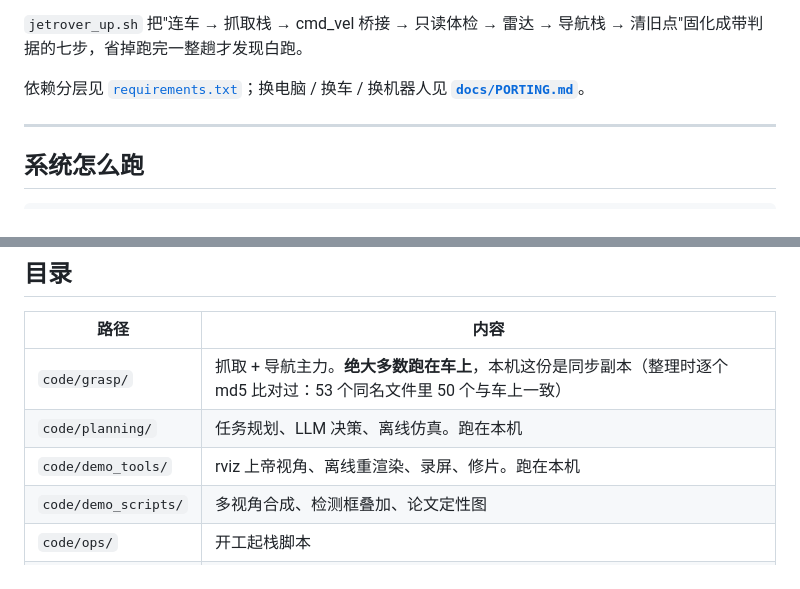
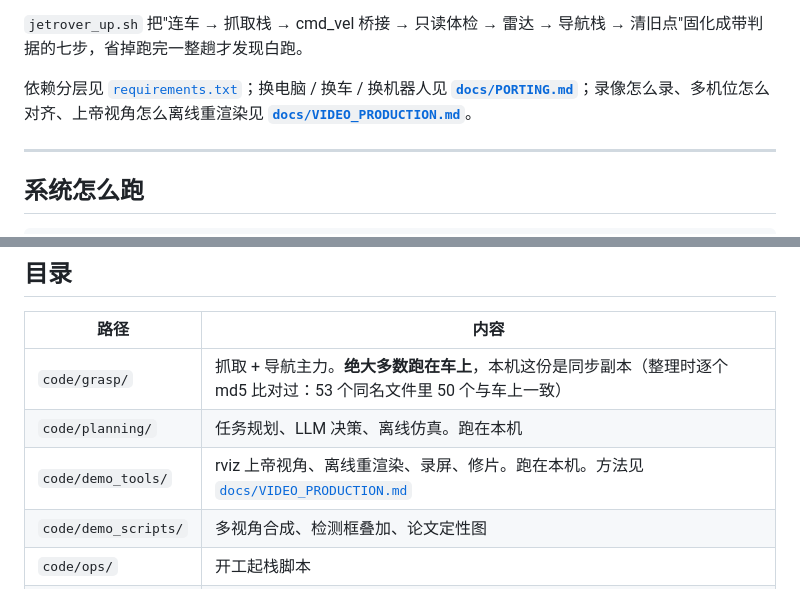
Before and after one commit to pingyuanwywh/llm-guided-mobile-manipulation-with-dynamic-memory, a Markdown page: README.zh.md, 2 parts joined by grey strips. Rendered like a GitHub page.

```diff
--- a/README.zh.md
+++ b/README.zh.md
@@ -59,7 +59,8 @@ bash ~/jetrover_up.sh           # 开工七步体检，不过就停，绝不动
 雷达 → 导航栈 → 清旧点"固化成带判据的七步，省掉跑完一整趟才发现白跑。
 
 依赖分层见 [`requirements.txt`](requirements.txt)；换电脑 / 换车 / 换机器人见
-**[`docs/PORTING.md`](docs/PORTING.md)**。
+**[`docs/PORTING.md`](docs/PORTING.md)**；录像怎么录、多机位怎么对齐、上帝视角怎么离线重渲染见
+**[`docs/VIDEO_PRODUCTION.md`](docs/VIDEO_PRODUCTION.md)**。
 
 ---
 
@@ -90,7 +91,7 @@ bash ~/jetrover_up.sh           # 开工七步体检，不过就停，绝不动
 |---|---|
 | `code/grasp/` | 抓取 + 导航主力。**绝大多数跑在车上**，本机这份是同步副本（整理时逐个 md5 比对过：53 个同名文件里 50 个与车上一致） |
 | `code/planning/` | 任务规划、LLM 决策、离线仿真。跑在本机 |
-| `code/demo_tools/` | rviz 上帝视角、离线重渲染、录屏、修片。跑在本机 |
+| `code/demo_tools/` | rviz 上帝视角、离线重渲染、录屏、修片。跑在本机。方法见 [`docs/VIDEO_PRODUCTION.md`](docs/VIDEO_PRODUCTION.md) |
 | `code/demo_scripts/` | 多视角合成、检测框叠加、论文定性图 |
 | `code/ops/` | 开工起栈脚本 |
 | `code/car/` | 只跑在车上、本机没有副本的那部分：起栈脚本、导航/EKF 配置、IMU 去偏、录好的航点 |
```
Also changed, not shown: README.md (+4 -2 lines), docs/VIDEO_PRODUCTION.md (added, +344 -0 lines).
